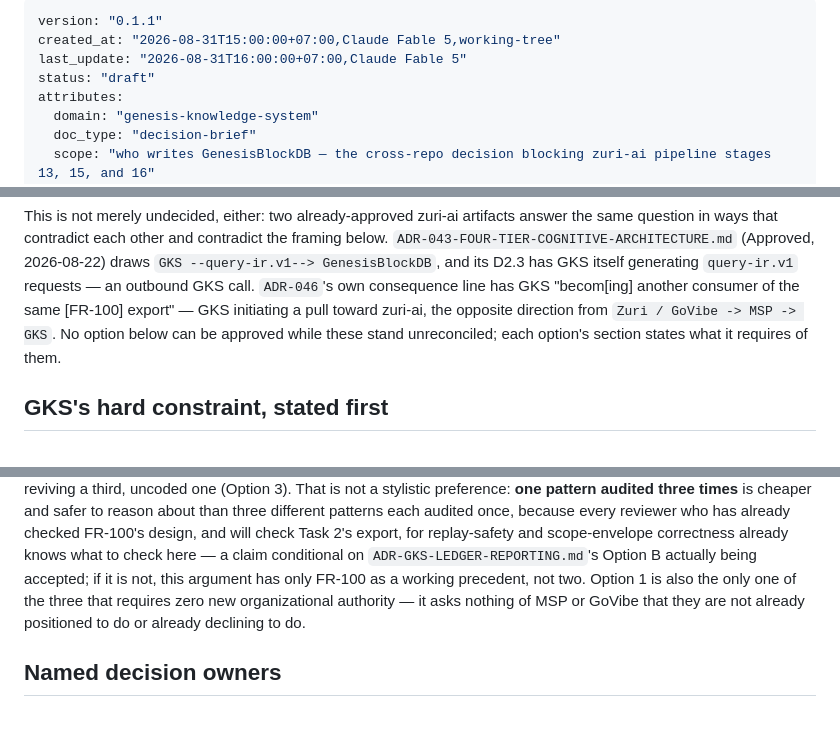
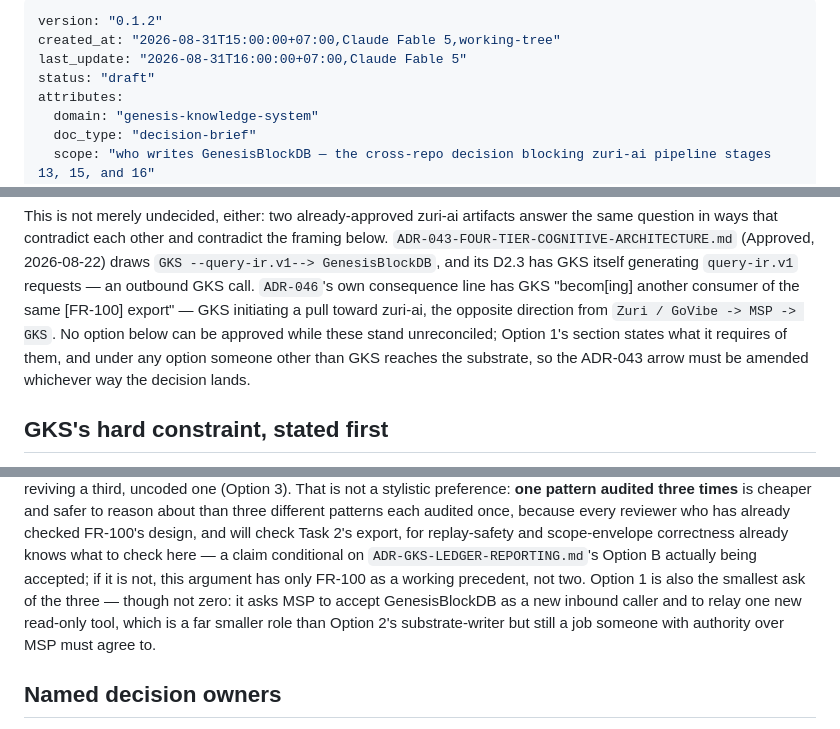
Before and after one commit to Freshair129/Genesis-Knowledge-System, a Markdown page: docs/reports/2026-08-31-gbdb-adapter-decision-brief.md, 3 parts joined by grey strips. GitHub-like rendering.

Commit message:
docs: Option 1's ask of MSP is small, not zero

```diff
--- a/docs/reports/2026-08-31-gbdb-adapter-decision-brief.md
+++ b/docs/reports/2026-08-31-gbdb-adapter-decision-brief.md
@@ -1,5 +1,5 @@
 ---
-version: "0.1.1"
+version: "0.1.2"
 created_at: "2026-08-31T15:00:00+07:00,Claude Fable 5,working-tree"
 last_update: "2026-08-31T16:00:00+07:00,Claude Fable 5"
 status: "draft"
@@ -42,8 +42,9 @@ itself generating `query-ir.v1` requests — an outbound GKS call. `ADR-046`'s
 own consequence line has GKS "becom[ing] another consumer of the same
 [FR-100] export" — GKS initiating a pull toward zuri-ai, the opposite
 direction from `Zuri / GoVibe -> MSP -> GKS`. No option below can be approved
-while these stand unreconciled; each option's section states what it
-requires of them.
+while these stand unreconciled; Option 1's section states what it requires
+of them, and under any option someone other than GKS reaches the substrate,
+so the ADR-043 arrow must be amended whichever way the decision lands.
 
 ## GKS's hard constraint, stated first
 
@@ -148,10 +149,10 @@ check Task 2's export, for replay-safety and scope-envelope correctness
 already knows what to check here — a claim conditional on
 `ADR-GKS-LEDGER-REPORTING.md`'s Option B actually being accepted; if it is
 not, this argument has only FR-100 as a working precedent, not two. Option 1
-is also the only one of the three that requires zero new organizational
-authority — it asks
-nothing of MSP or GoVibe that they are not already positioned to do or
-already declining to do.
+is also the smallest ask of the three — though not zero: it asks MSP to
+accept GenesisBlockDB as a new inbound caller and to relay one new read-only
+tool, which is a far smaller role than Option 2's substrate-writer but still
+a job someone with authority over MSP must agree to.
 
 ## Named decision owners
 
```
Also changed, not shown: other parts of docs/reports/2026-08-31-gbdb-adapter-decision-brief.md (+1 -0 lines).
